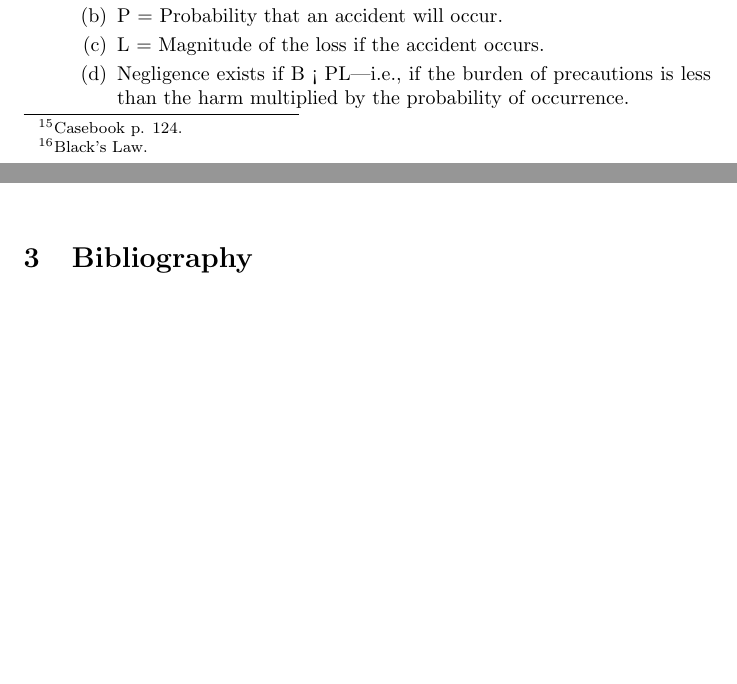
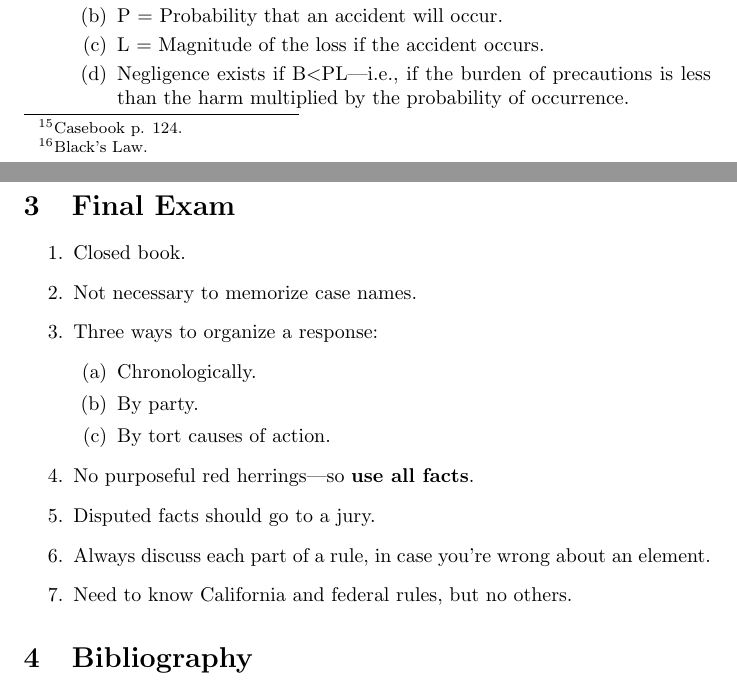
Before and after one commit to morninj/torts-outline, a LaTeX document (outline.tex, which reads sections/exam.tex, sections/negligence.tex): two parts of pages 15 and 16 of 16 before the commit and two parts of pages 15 and 17 of 17 after it, joined at a grey line, cut so that both start at the same text, the shorter picture padded with empty space. Compiled offline with pdfLaTeX.

Commit message:
Typo fixes

```diff
--- /dev/null
+++ b/sections/exam.tex
@@ -0,0 +1,16 @@
+\section{Final Exam}
+
+\begin{enumerate}
+    \item Closed book.
+    \item Not necessary to memorize case names.
+    \item Three ways to organize a response:
+    \begin{enumerate}
+        \item Chronologically.
+        \item By party.
+        \item By tort causes of action.
+    \end{enumerate}
+    \item No purposeful red herrings---so \textbf{use all facts}.
+    \item Disputed facts should go to a jury.
+    \item Always discuss each part of a rule, in case you're wrong about an element.
+    \item Need to know California and federal rules, but no others.
+\end{enumerate}
--- a/sections/negligence.tex
+++ b/sections/negligence.tex
@@ -18,7 +18,7 @@
         \item B = Burden of precautions necessary to prevent an accident.
         \item P = Probability that an accident will occur.
         \item L = Magnitude of the loss if the accident occurs.
-        \item Negligence exists if B < PL---i.e., if the burden of precautions is less than the harm multiplied by the probability of occurrence.
+        \item Negligence exists if B\textless PL---i.e., if the burden of precautions is less than the harm multiplied by the probability of occurrence.
     \end{enumerate}
 \end{enumerate}
 
```
Also changed, not shown: outline.tex (+1 -0 lines), outline.pdf.
